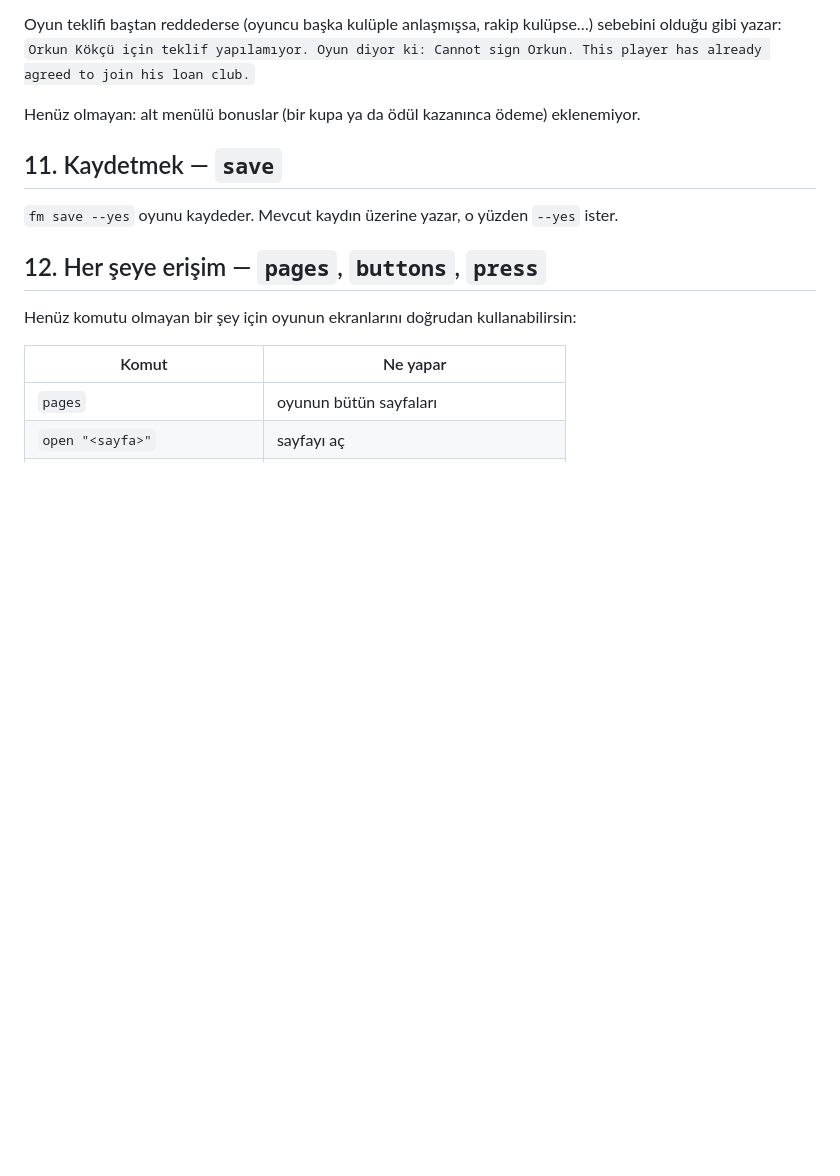
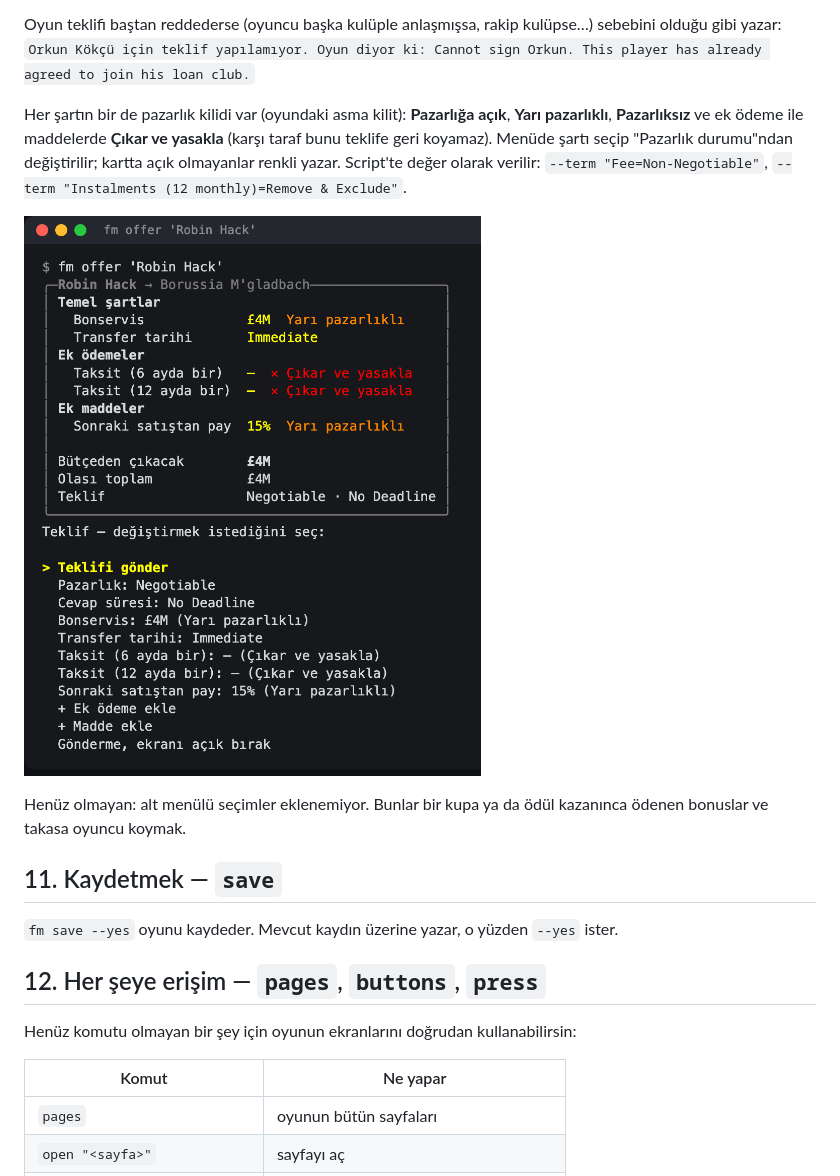
Before and after one commit to farukkavlak/fm-cli, a Markdown page: docs/manual/KILAVUZ.md, the part around the change. Drawn GitHub-style; pictures changed too: docs/manual/img/offer-locked.png (added); blank space fills up the shorter version.

```diff
--- a/docs/manual/KILAVUZ.md
+++ b/docs/manual/KILAVUZ.md
@@ -253,7 +253,16 @@ Oyun teklifi baştan reddederse (oyuncu başka kulüple anlaşmışsa, rakip kul
 olduğu gibi yazar: `Orkun Kökçü için teklif yapılamıyor. Oyun diyor ki: Cannot sign Orkun.
 This player has already agreed to join his loan club.`
 
-Henüz olmayan: alt menülü bonuslar (bir kupa ya da ödül kazanınca ödeme) eklenemiyor.
+Her şartın bir de pazarlık kilidi var (oyundaki asma kilit): **Pazarlığa açık**, **Yarı
+pazarlıklı**, **Pazarlıksız** ve ek ödeme ile maddelerde **Çıkar ve yasakla** (karşı taraf bunu
+teklife geri koyamaz). Menüde şartı seçip "Pazarlık durumu"ndan değiştirilir; kartta açık
+olmayanlar renkli yazar. Script'te değer olarak verilir:
+`--term "Fee=Non-Negotiable"`, `--term "Instalments (12 monthly)=Remove & Exclude"`.
+
+![fm offer — kilitler](img/offer-locked.png)
+
+Henüz olmayan: alt menülü seçimler eklenemiyor. Bunlar bir kupa ya da ödül kazanınca ödenen
+bonuslar ve takasa oyuncu koymak.
 
 ## 11. Kaydetmek — `save`
 
```
Also changed, not shown: docs/FINDINGS.md (+17 -1 lines), 5 other files.
